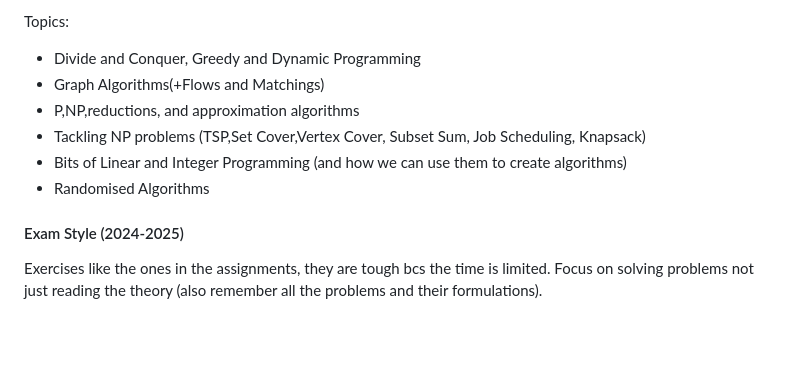
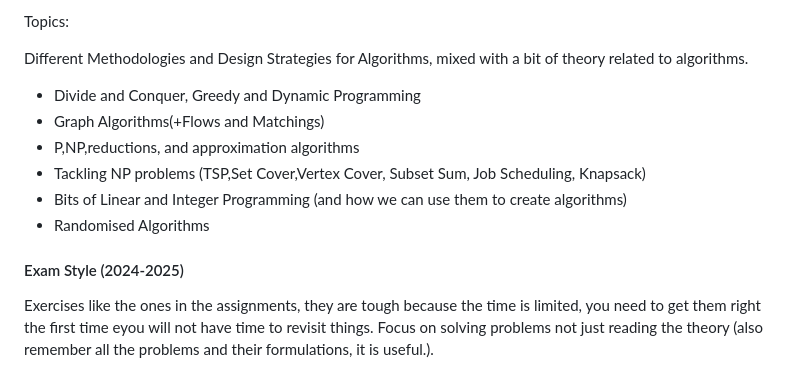
Before and after one commit to GeorgeFkd/aueb-cs-masters, a Markdown page: README.md, the part around the change printed below. Rendered like a GitHub page; blank space fills up the shorter version.

```diff
--- a/README.md
+++ b/README.md
@@ -55,6 +58,8 @@ problems as you get to use each problem-solving methodology on different problem
 if you are interested implement them in actual code).
 
 Topics:
+
+Different Methodologies and Design Strategies for Algorithms, mixed with a bit of theory related to algorithms.
 
 - Divide and Conquer, Greedy and Dynamic Programming
 - Graph Algorithms(+Flows and Matchings)
@@ -64,6 +69,6 @@ Topics:
 - Randomised Algorithms
 
 #### Exam Style (2024-2025)
-Exercises like the ones in the assignments, they are tough bcs the time is limited.
+Exercises like the ones in the assignments, they are tough because the time is limited, you need to get them right the first time eyou will not have time to revisit things.
 Focus on solving problems not just reading the theory (also remember all the problems
-and their formulations).
+and their formulations, it is useful.).
```
Also changed, not shown: other parts of README.md (+4 -1 lines).
